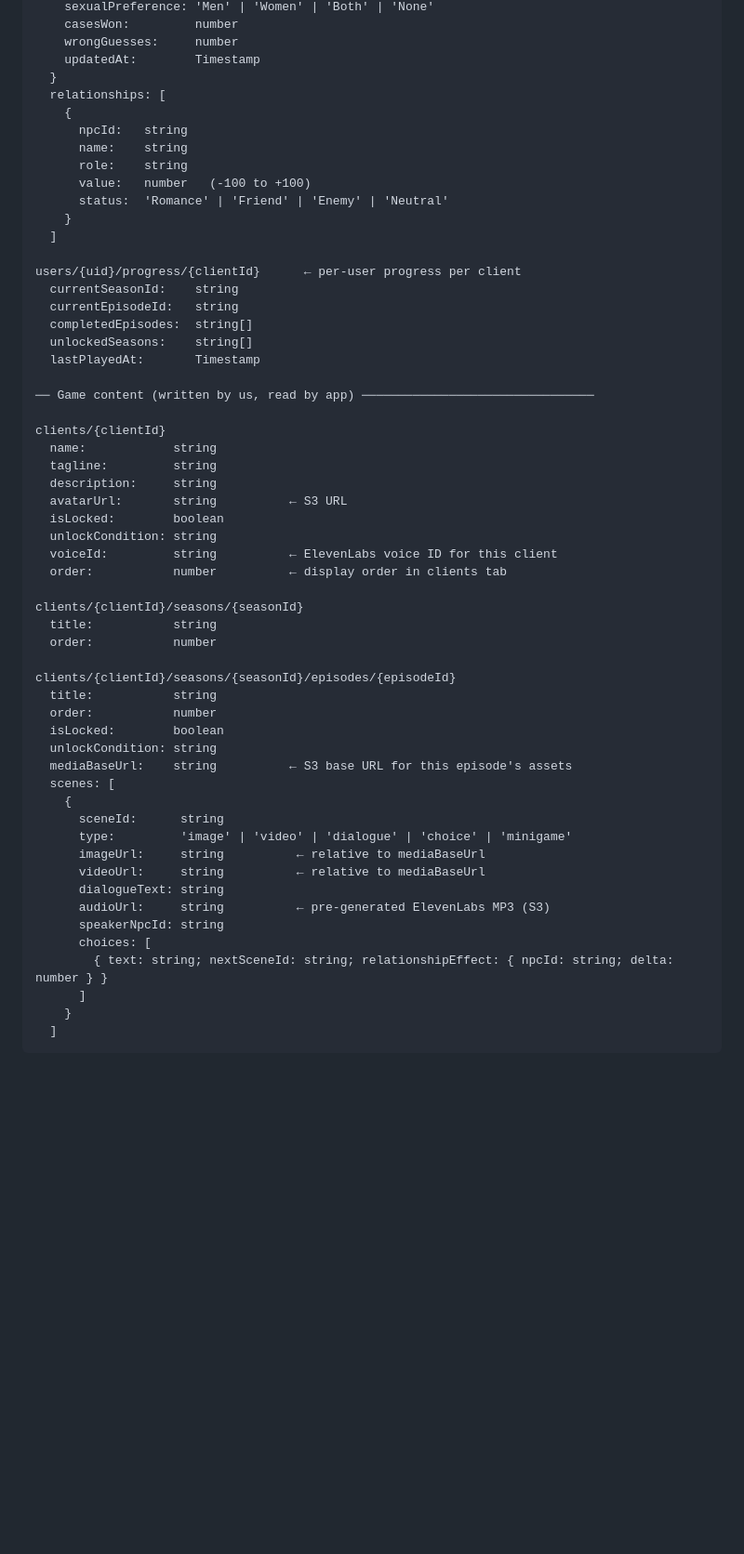
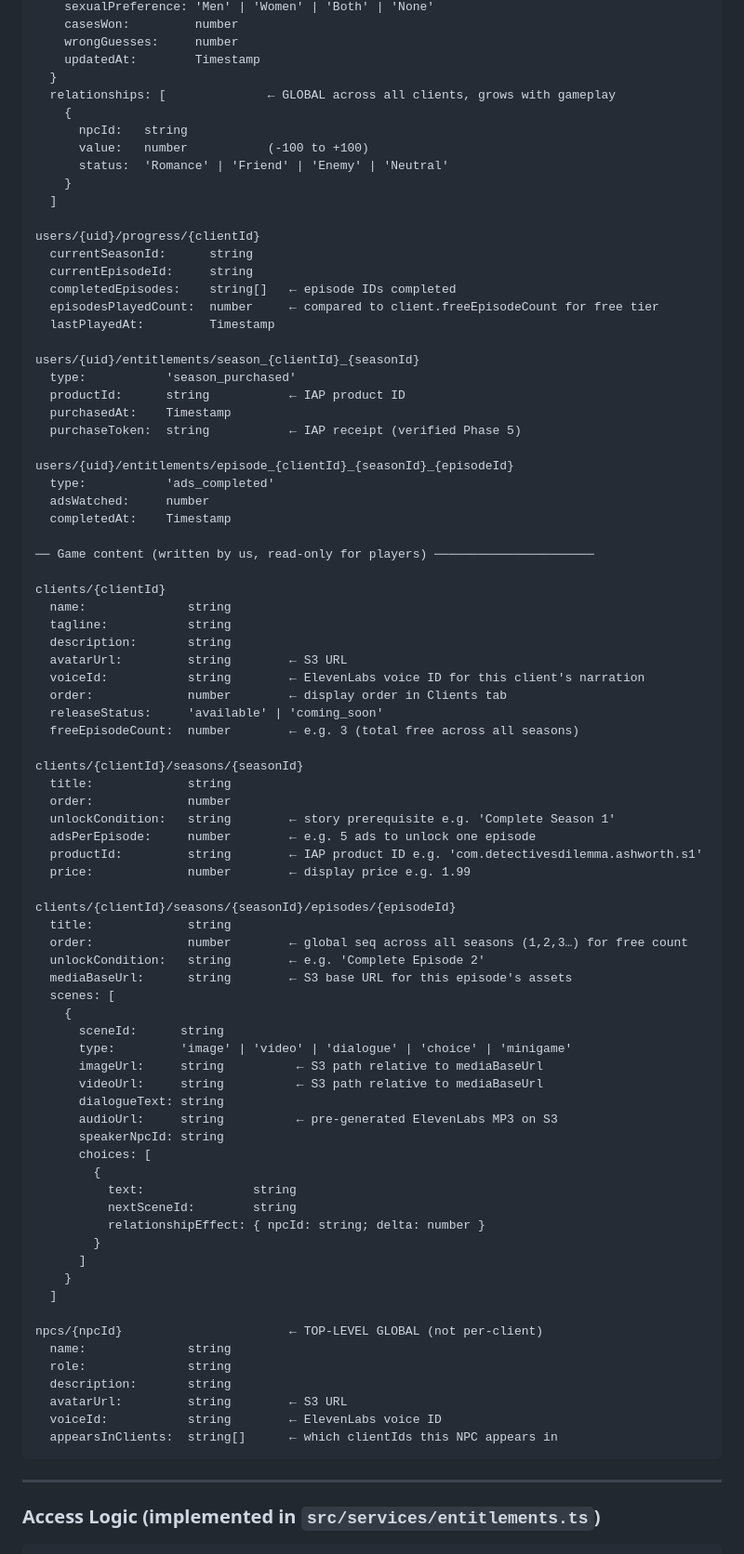
Before and after one commit to riteshkumarbooks-cmyk/The-Detectives-Dilemma, a Markdown page: Readme.md, the part around one of its changes. Shown at 93% size. Drawn GitHub-style; blank space fills up the shorter version.

````diff
--- a/Readme.md
+++ b/Readme.md
@@ -167,56 +183,86 @@ users/{uid}
     wrongGuesses:     number
     updatedAt:        Timestamp
   }
-  relationships: [
+  relationships: [              ← GLOBAL across all clients, grows with gameplay
     {
       npcId:   string
-      name:    string
-      role:    string
-      value:   number   (-100 to +100)
+      value:   number           (-100 to +100)
       status:  'Romance' | 'Friend' | 'Enemy' | 'Neutral'
     }
   ]
 
-users/{uid}/progress/{clientId}      ← per-user progress per client
-  currentSeasonId:    string
-  currentEpisodeId:   string
-  completedEpisodes:  string[]
-  unlockedSeasons:    string[]
-  lastPlayedAt:       Timestamp
+users/{uid}/progress/{clientId}
+  currentSeasonId:      string
+  currentEpisodeId:     string
+  completedEpisodes:    string[]   ← episode IDs completed
+  episodesPlayedCount:  number     ← compared to client.freeEpisodeCount for free tier
+  lastPlayedAt:         Timestamp
 
-── Game content (written by us, read by app) ────────────────────────────────
+users/{uid}/entitlements/season_{clientId}_{seasonId}
+  type:           'season_purchased'
+  productId:      string           ← IAP product ID
+  purchasedAt:    Timestamp
+  purchaseToken:  string           ← IAP receipt (verified Phase 5)
+
+users/{uid}/entitlements/episode_{clientId}_{seasonId}_{episodeId}
+  type:           'ads_completed'
+  adsWatched:     number
+  completedAt:    Timestamp
+
+── Game content (written by us, read-only for players) ──────────────────────
 
 clients/{clientId}
-  name:            string
-  tagline:         string
-  description:     string
-  avatarUrl:       string          ← S3 URL
-  isLocked:        boolean
-  unlockCondition: string
-  voiceId:         string          ← ElevenLabs voice ID for this client
-  order:           number          ← display order in clients tab
+  name:              string
+  tagline:           string
+  description:       string
+  avatarUrl:         string        ← S3 URL
+  voiceId:           string        ← ElevenLabs voice ID for this client's narration
+  order:             number        ← display order in Clients tab
+  releaseStatus:     'available' | 'coming_soon'
+  freeEpisodeCount:  number        ← e.g. 3 (total free across all seasons)
 
 clients/{clientId}/seasons/{seasonId}
-  title:           string
-  order:           number
+  title:             string
+  order:             number
+  unlockCondition:   string        ← story prerequisite e.g. 'Complete Season 1'
+  adsPerEpisode:     number        ← e.g. 5 ads to unlock one episode
+  productId:         string        ← IAP product ID e.g. 'com.detectivesdilemma.ashworth.s1'
+  price:             number        ← display price e.g. 1.99
 
 clients/{clientId}/seasons/{seasonId}/episodes/{episodeId}
-  title:           string
-  order:           number
-  isLocked:        boolean
-  unlockCondition: string
-  mediaBaseUrl:    string          ← S3 base URL for this episode's assets
+  title:             string
+  order:             number        ← global seq across all seasons (1,2,3…) for free count
+  unlockCondition:   string        ← e.g. 'Complete Episode 2'
+  mediaBaseUrl:      string        ← S3 base URL for this episode's assets
   scenes: [
     {
       sceneId:      string
       type:         'image' | 'video' | 'dialogue' | 'choice' | 'minigame'
-      imageUrl:     string          ← relative to mediaBaseUrl
-      videoUrl:     string          ← relative to mediaBaseUrl
+      imageUrl:     string          ← S3 path relative to mediaBaseUrl
+      videoUrl:     string          ← S3 path relative to mediaBaseUrl
       dialogueText: string
-      audioUrl:     string          ← pre-generated ElevenLabs MP3 (S3)
+      audioUrl:     string          ← pre-generated ElevenLabs MP3 on S3
       speakerNpcId: string
       choices: [
-        { text: string; nextSceneId: string; relationshipEffect: { npcId: string; delta: number } }
+        {
+          text:               string
+          nextSceneId:        string
+          relationshipEffect: { npcId: string; delta: number }
+        }
       ]
     }
   ]
+
+npcs/{npcId}                       ← TOP-LEVEL GLOBAL (not per-client)
+  name:              string
+  role:              string
+  description:       string
+  avatarUrl:         string        ← S3 URL
+  voiceId:           string        ← ElevenLabs voice ID
+  appearsInClients:  string[]      ← which clientIds this NPC appears in
+```
+
+---
+
+### Access Logic (implemented in `src/services/entitlements.ts`)
+
````
Also changed, not shown: other parts of Readme.md (+70 -25 lines).
